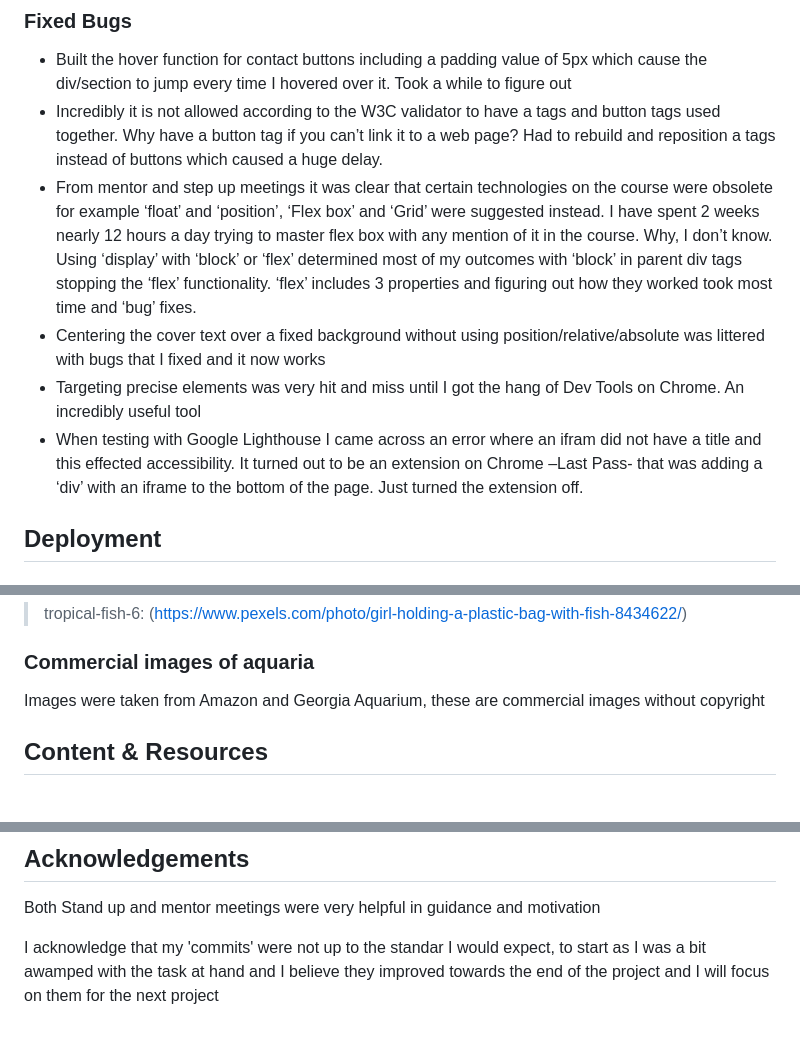
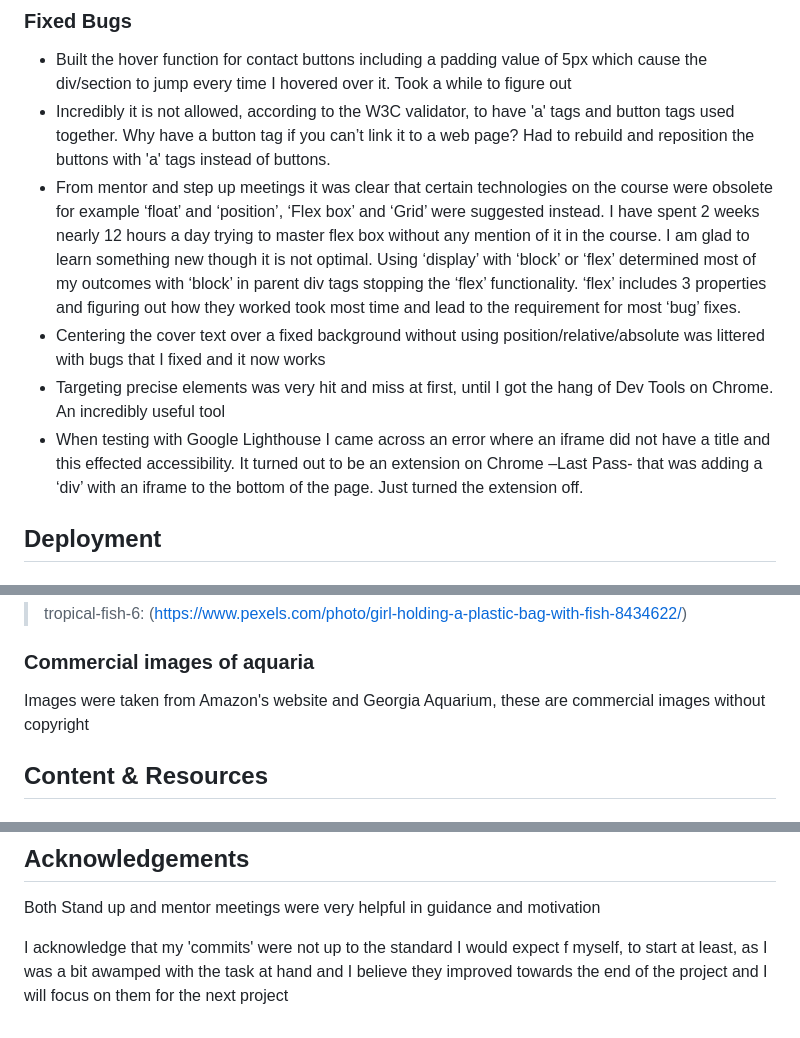
Before and after one commit to Richy011/fish-tank-guy, a Markdown page: README.md, 3 parts joined by grey strips. Rendered like a GitHub page.

Commit message:
Spell check and small error fixes in readme

```diff
--- a/README.md
+++ b/README.md
@@ -233,11 +233,11 @@ Google lighthouse testing results
 ### Fixed Bugs
 
 -	Built the hover function for contact buttons including a padding value of 5px which cause the div/section to jump every time I hovered over it. Took a while to figure out
--	Incredibly it is not allowed according to the W3C validator to have a tags and button tags used together. Why have a button tag if you can’t link it to a web page? Had to rebuild and reposition a tags instead of buttons which caused a huge delay.
--	From mentor and step up meetings it was clear that certain technologies on the course were obsolete for example ‘float’ and ‘position’, ‘Flex box’ and ‘Grid’ were suggested instead. I have spent 2 weeks nearly 12 hours a day trying to master flex box with any   mention of it in the course. Why, I don’t know. Using ‘display’ with ‘block’ or ‘flex’ determined most of my outcomes with ‘block’ in parent div tags stopping the ‘flex’ functionality. ‘flex’ includes 3 properties and figuring out how they worked took most time and ‘bug’ fixes.
+-	Incredibly it is not allowed, according to the W3C validator, to have 'a' tags and button tags used together. Why have a button tag if you can’t link it to a web page? Had to rebuild and reposition the buttons with 'a' tags instead of buttons.
+-	From mentor and step up meetings it was clear that certain technologies on the course were obsolete for example ‘float’ and ‘position’, ‘Flex box’ and ‘Grid’ were suggested instead. I have spent 2 weeks nearly 12 hours a day trying to master flex box without any mention of it in the course. I am glad to learn something new though it is not optimal. Using ‘display’ with ‘block’ or ‘flex’ determined most of my outcomes with ‘block’ in parent div tags stopping the ‘flex’ functionality. ‘flex’ includes 3 properties and figuring out how they worked took most time and lead to the requirement for most ‘bug’ fixes.
 -	Centering the cover text over a fixed background without using position/relative/absolute was littered with bugs that I fixed and it now works
--	Targeting precise elements was very hit and miss until I got the hang of Dev Tools on Chrome. An incredibly useful tool
--	When testing with Google Lighthouse I came across an error where an ifram did not have a title and this effected accessibility. It turned out to be an extension on Chrome –Last Pass- that was adding a ‘div’ with an iframe to the bottom of the page. Just turned the extension off.
+-	Targeting precise elements was very hit and miss at first, until I got the hang of Dev Tools on Chrome. An incredibly useful tool
+-	When testing with Google Lighthouse I came across an error where an iframe did not have a title and this effected accessibility. It turned out to be an extension on Chrome –Last Pass- that was adding a ‘div’ with an iframe to the bottom of the page. Just turned the extension off.
 
 
 
@@ -275,7 +275,7 @@ I then received a notification from GitHub that my project is being deployed and
 
 ### Commercial images of aquaria
 
-Images were taken from Amazon and Georgia Aquarium, these are commercial images without copyright
+Images were taken from Amazon's website and Georgia Aquarium, these are commercial images without copyright
 
 
 
@@ -310,4 +310,4 @@ Project created in line with course content and within project 1 scope. The teac
 
 Both Stand up and mentor meetings were very helpful in guidance and motivation
 
-I acknowledge that my 'commits' were not up to the standar I would expect, to start as I was a bit awamped with the task at hand and I believe they improved towards the end of the project and I will focus on them for the next project
+I acknowledge that my 'commits' were not up to the standard I would expect f myself, to start at least, as I was a bit awamped with the task at hand and I believe they improved towards the end of the project and I will focus on them for the next project
```
Also changed, not shown: other parts of README.md (+4 -4 lines).
